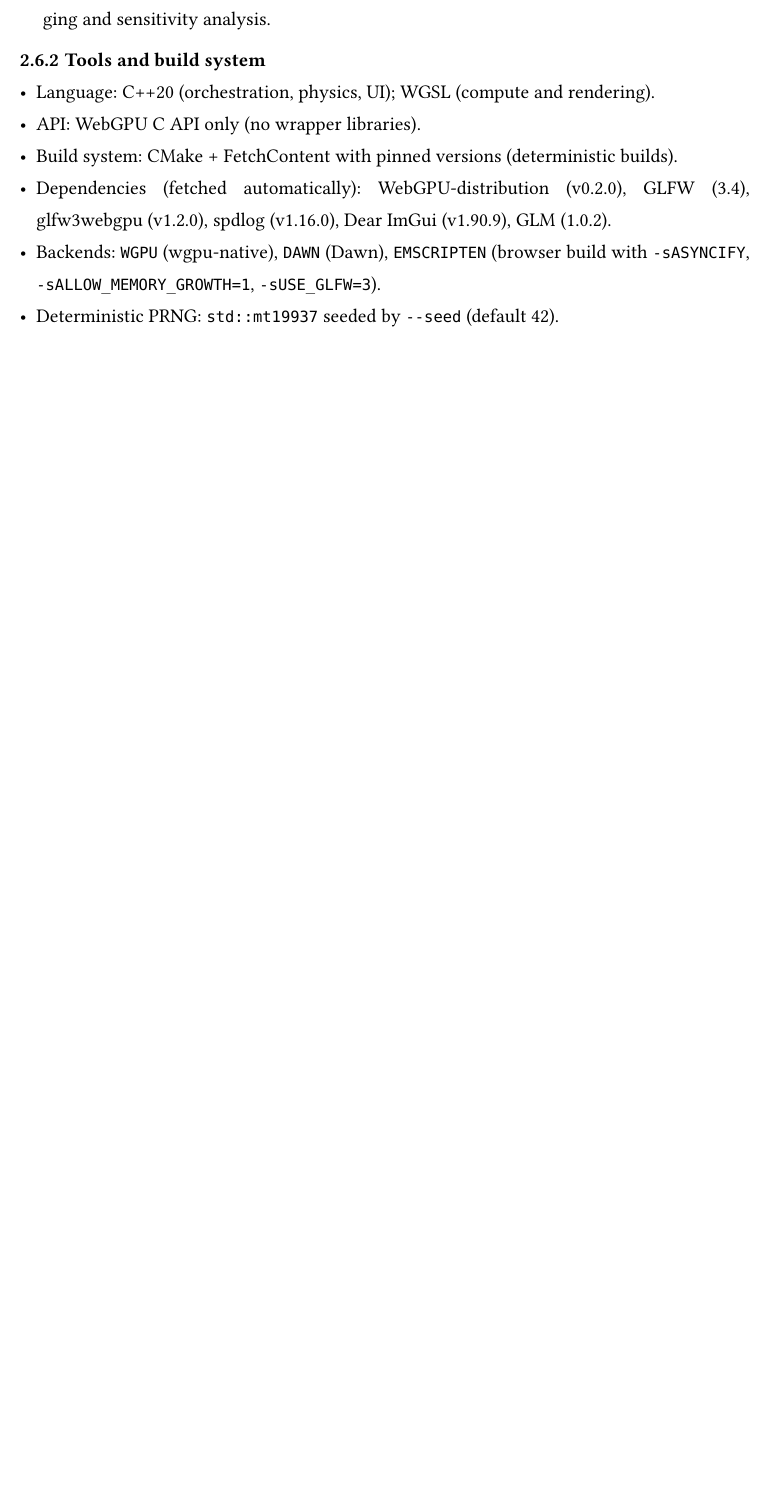
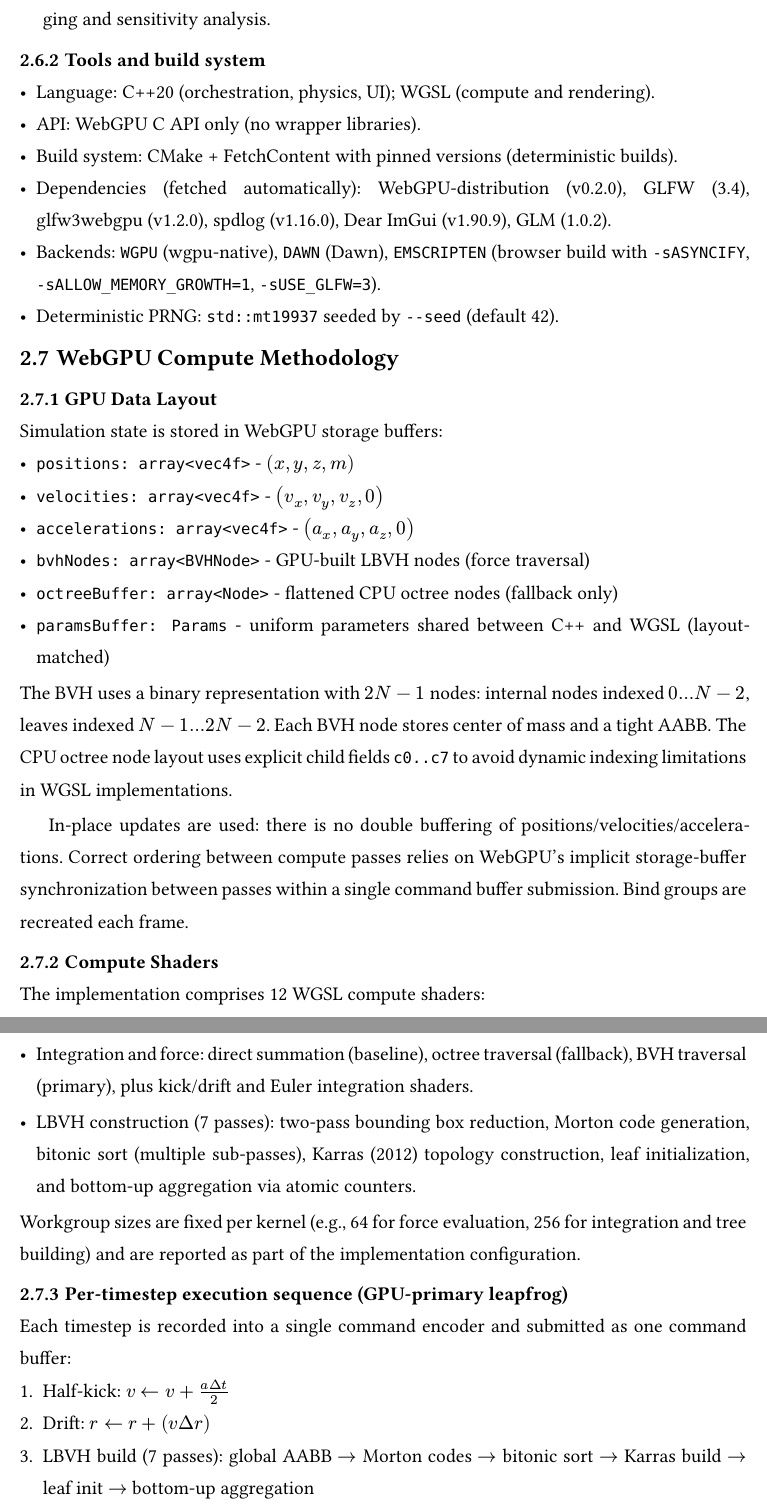
Before and after one commit to haxybaxy/capstone, a Typst document (main.typ, which reads sections/methodology.typ): part of page 14 of 16 before the commit and two parts of pages 14 and 15 of 17 after it, the two joined at a grey line, cut so that both start at the same text, the shorter picture padded with empty space. Compiled offline with Typst 0.15; a missing font is replaced by an installed copy or a similar font.

Commit message:
add compute

```diff
--- a/sections/methodology.typ
+++ b/sections/methodology.typ
@@ -174,3 +174,32 @@ This design yields two methodological advantages:
 - Dependencies (fetched automatically): WebGPU-distribution (v0.2.0), GLFW (3.4), glfw3webgpu (v1.2.0), spdlog (v1.16.0), Dear ImGui (v1.90.9), GLM (1.0.2).
 - Backends: `WGPU` (wgpu-native), `DAWN` (Dawn), `EMSCRIPTEN` (browser build with `-sASYNCIFY`, `-sALLOW_MEMORY_GROWTH=1`, `-sUSE_GLFW=3`).
 - Deterministic PRNG: `std::mt19937` seeded by `--seed` (default 42).
+
+== WebGPU Compute Methodology
+
+=== GPU Data Layout
+Simulation state is stored in WebGPU storage buffers:
+- `positions: array<vec4f>` - $(x,y,z,m)$
+- `velocities: array<vec4f>` - $(v_x,v_y,v_z,0)$
+- `accelerations: array<vec4f>` - $(a_x,a_y,a_z,0)$
+- `bvhNodes: array<BVHNode>` - GPU-built LBVH nodes (force traversal)
+- `octreeBuffer: array<Node>` - flattened CPU octree nodes (fallback only)
+- `paramsBuffer: Params` - uniform parameters shared between C++ and WGSL (layout-matched)
+
+The BVH uses a binary representation with $2N-1$ nodes: internal nodes indexed $0 ... N-2$, leaves indexed $N-1 ... 2N-2$. Each BVH node stores center of mass and a tight AABB. The CPU octree node layout uses explicit child fields `c0..c7` to avoid dynamic indexing limitations in WGSL implementations.
+
+In-place updates are used: there is no double buffering of positions/velocities/accelerations. Correct ordering between compute passes relies on WebGPU’s implicit storage-buffer synchronization between passes within a single command buffer submission. Bind groups are recreated each frame.
+
+=== Compute Shaders
+
+The implementation comprises 12 WGSL compute shaders:
+
+- Integration and force: direct summation (baseline), octree traversal (fallback), BVH traversal (primary), plus kick/drift and Euler integration shaders.
+
+- LBVH construction (7 passes): two-pass bounding box reduction, Morton code generation, bitonic sort (multiple sub-passes), Karras (2012) topology construction, leaf initialization, and bottom-up aggregation via atomic counters.
+
+Workgroup sizes are fixed per kernel (e.g., 64 for force evaluation, 256 for integration and tree building) and are reported as part of the implementation configuration.
+
+=== Per-timestep execution sequence (GPU-primary leapfrog)
+
+Each timestep is recorded into a single command encoder and submitted as one command buffer:
```
Also changed, not shown: sections/methodology.typ (11 more changed lines).
